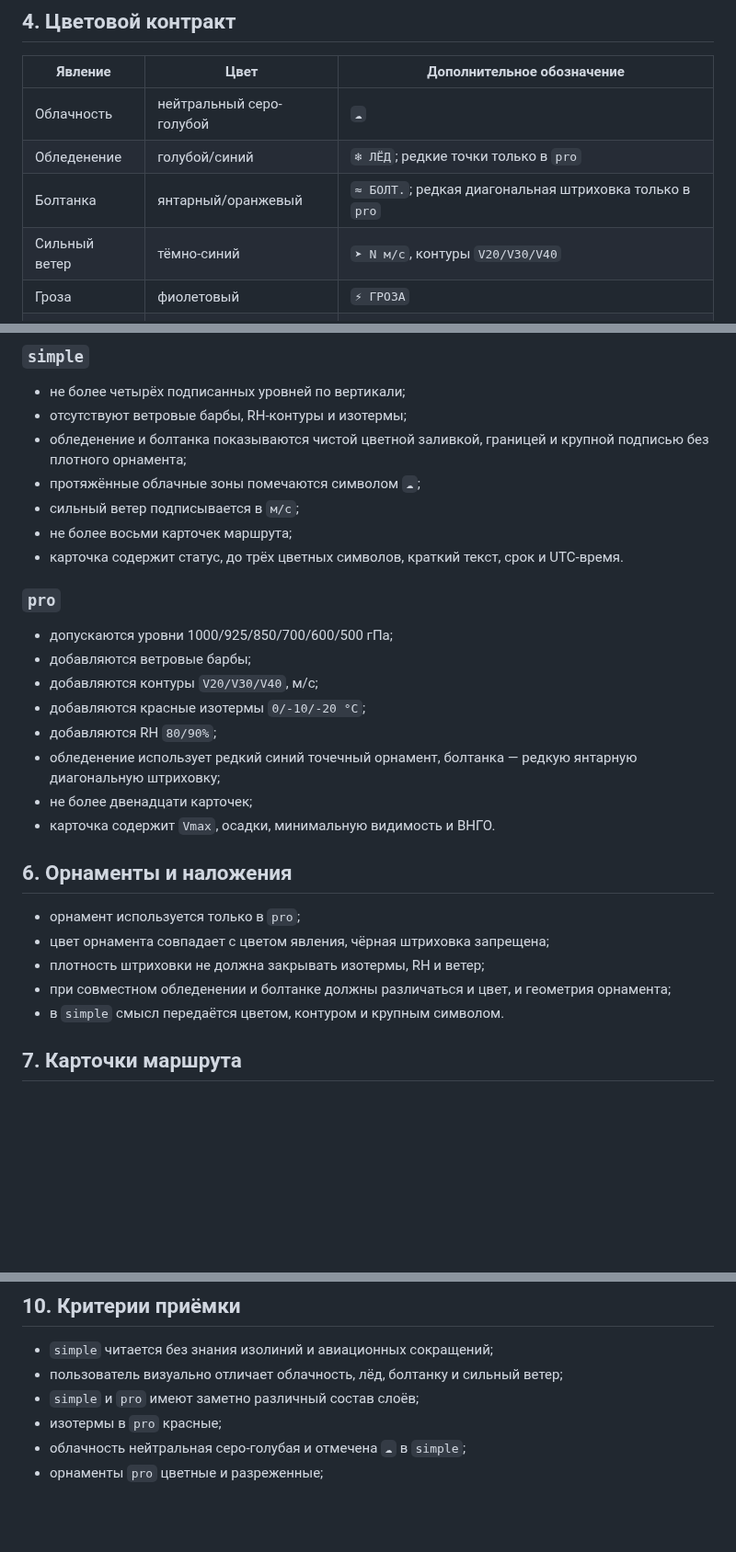
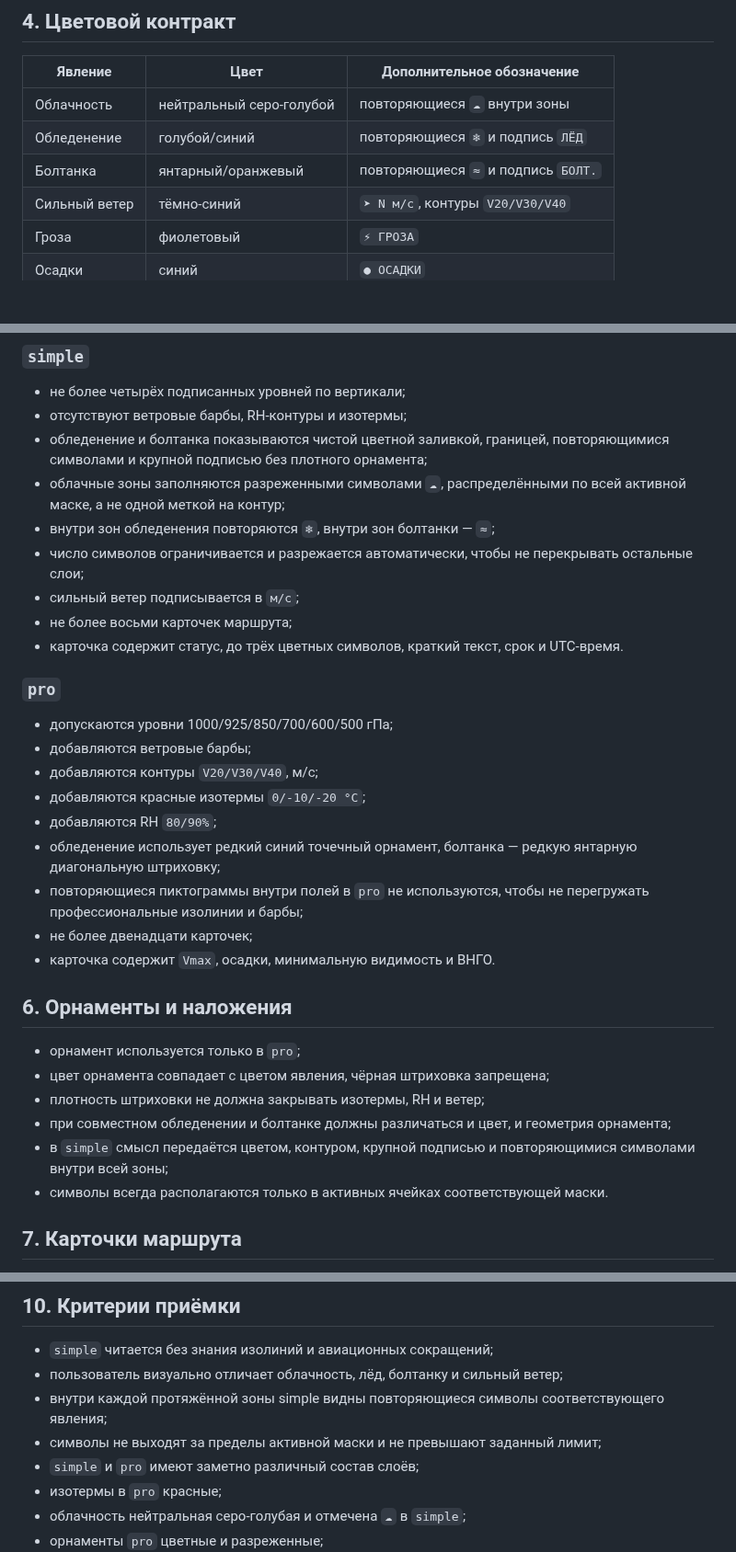
Before and after one commit to f2re/gfs_profile, a Markdown page: docs/ROUTE_PROFILE_VISUAL_REQUIREMENTS.md, 3 parts joined by grey strips. Shown at 92% size. GitHub-like rendering; blank space fills up the shorter version.

Commit message:
docs: описать символы внутри простых зон

```diff
--- a/docs/ROUTE_PROFILE_VISUAL_REQUIREMENTS.md
+++ b/docs/ROUTE_PROFILE_VISUAL_REQUIREMENTS.md
@@ -43,9 +43,9 @@
 
 | Явление | Цвет | Дополнительное обозначение |
 |---|---|---|
-| Облачность | нейтральный серо-голубой | `☁` |
-| Обледенение | голубой/синий | `❄ ЛЁД`; редкие точки только в `pro` |
-| Болтанка | янтарный/оранжевый | `≈ БОЛТ.`; редкая диагональная штриховка только в `pro` |
+| Облачность | нейтральный серо-голубой | повторяющиеся `☁` внутри зоны |
+| Обледенение | голубой/синий | повторяющиеся `❄` и подпись `ЛЁД` |
+| Болтанка | янтарный/оранжевый | повторяющиеся `≈` и подпись `БОЛТ.` |
 | Сильный ветер | тёмно-синий | `➤ N м/с`, контуры `V20/V30/V40` |
 | Гроза | фиолетовый | `⚡ ГРОЗА` |
 | Осадки | синий | `● ОСАДКИ` |
@@ -60,8 +60,10 @@
 
 - не более четырёх подписанных уровней по вертикали;
 - отсутствуют ветровые барбы, RH-контуры и изотермы;
-- обледенение и болтанка показываются чистой цветной заливкой, границей и крупной подписью без плотного орнамента;
-- протяжённые облачные зоны помечаются символом `☁`;
+- обледенение и болтанка показываются чистой цветной заливкой, границей, повторяющимися символами и крупной подписью без плотного орнамента;
+- облачные зоны заполняются разреженными символами `☁`, распределёнными по всей активной маске, а не одной меткой на контур;
+- внутри зон обледенения повторяются `❄`, внутри зон болтанки — `≈`;
+- число символов ограничивается и разрежается автоматически, чтобы не перекрывать остальные слои;
 - сильный ветер подписывается в `м/с`;
 - не более восьми карточек маршрута;
 - карточка содержит статус, до трёх цветных символов, краткий текст, срок и UTC-время.
@@ -74,6 +76,7 @@
 - добавляются красные изотермы `0/-10/-20 °C`;
 - добавляются RH `80/90%`;
 - обледенение использует редкий синий точечный орнамент, болтанка — редкую янтарную диагональную штриховку;
+- повторяющиеся пиктограммы внутри полей в `pro` не используются, чтобы не перегружать профессиональные изолинии и барбы;
 - не более двенадцати карточек;
 - карточка содержит `Vmax`, осадки, минимальную видимость и ВНГО.
 
@@ -83,7 +86,8 @@
 - цвет орнамента совпадает с цветом явления, чёрная штриховка запрещена;
 - плотность штриховки не должна закрывать изотермы, RH и ветер;
 - при совместном обледенении и болтанке должны различаться и цвет, и геометрия орнамента;
-- в `simple` смысл передаётся цветом, контуром и крупным символом.
+- в `simple` смысл передаётся цветом, контуром, крупной подписью и повторяющимися символами внутри всей зоны;
+- символы всегда располагаются только в активных ячейках соответствующей маски.
 
 ## 7. Карточки маршрута
 
@@ -119,6 +123,8 @@
 
 - `simple` читается без знания изолиний и авиационных сокращений;
 - пользователь визуально отличает облачность, лёд, болтанку и сильный ветер;
+- внутри каждой протяжённой зоны simple видны повторяющиеся символы соответствующего явления;
+- символы не выходят за пределы активной маски и не превышают заданный лимит;
 - `simple` и `pro` имеют заметно различный состав слоёв;
 - изотермы в `pro` красные;
 - облачность нейтральная серо-голубая и отмечена `☁` в `simple`;
```
